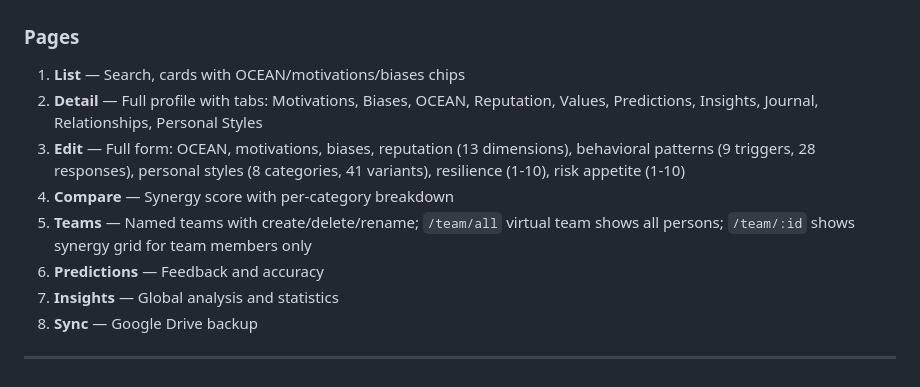
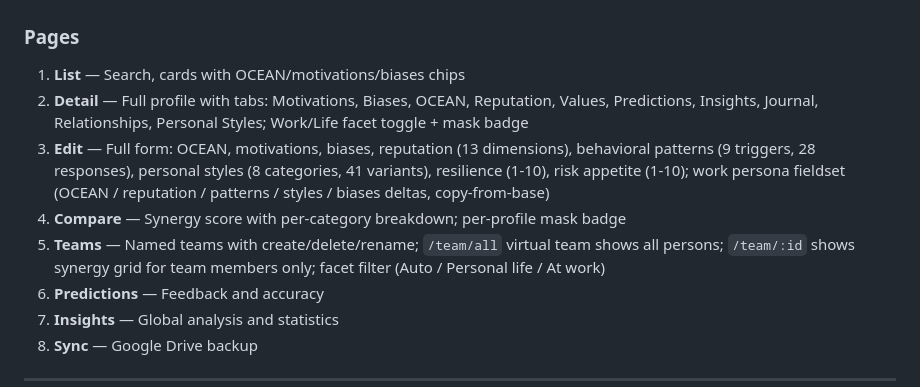
Before and after one commit to StellaSecret/PeopleModeler, a Markdown page: README.md, the part around one of its changes. Drawn GitHub-style.

```diff
--- a/README.md
+++ b/README.md
@@ -107,10 +111,10 @@ Features have been migrated to the Dioxus Web/WASM app.
 
 ### Pages
 1. **List** — Search, cards with OCEAN/motivations/biases chips
-2. **Detail** — Full profile with tabs: Motivations, Biases, OCEAN, Reputation, Values, Predictions, Insights, Journal, Relationships, Personal Styles
-3. **Edit** — Full form: OCEAN, motivations, biases, reputation (13 dimensions), behavioral patterns (9 triggers, 28 responses), personal styles (8 categories, 41 variants), resilience (1-10), risk appetite (1-10)
-4. **Compare** — Synergy score with per-category breakdown
-5. **Teams** — Named teams with create/delete/rename; `/team/all` virtual team shows all persons; `/team/:id` shows synergy grid for team members only
+2. **Detail** — Full profile with tabs: Motivations, Biases, OCEAN, Reputation, Values, Predictions, Insights, Journal, Relationships, Personal Styles; Work/Life facet toggle + mask badge
+3. **Edit** — Full form: OCEAN, motivations, biases, reputation (13 dimensions), behavioral patterns (9 triggers, 28 responses), personal styles (8 categories, 41 variants), resilience (1-10), risk appetite (1-10); work persona fieldset (OCEAN / reputation / patterns / styles / biases deltas, copy-from-base)
+4. **Compare** — Synergy score with per-category breakdown; per-profile mask badge
+5. **Teams** — Named teams with create/delete/rename; `/team/all` virtual team shows all persons; `/team/:id` shows synergy grid for team members only; facet filter (Auto / Personal life / At work)
 6. **Predictions** — Feedback and accuracy
 7. **Insights** — Global analysis and statistics
 8. **Sync** — Google Drive backup
```
Also changed, not shown: other parts of README.md (+50 -3 lines), ROADMAP.md (+30 -0 lines).
